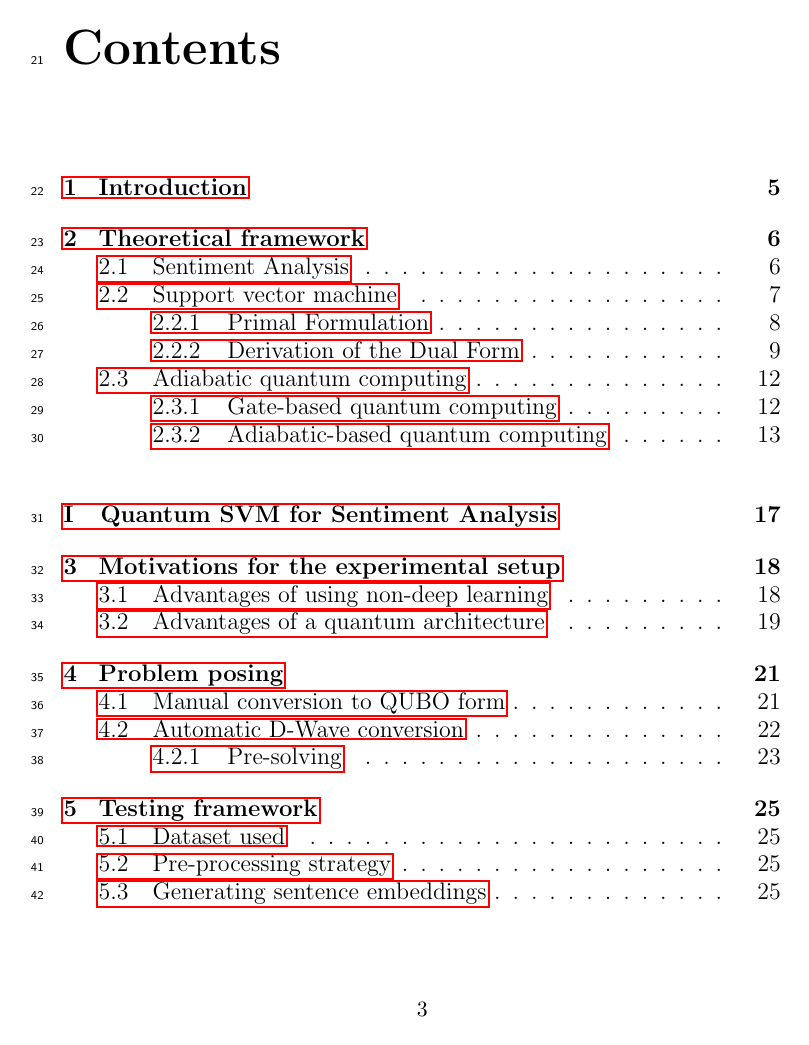
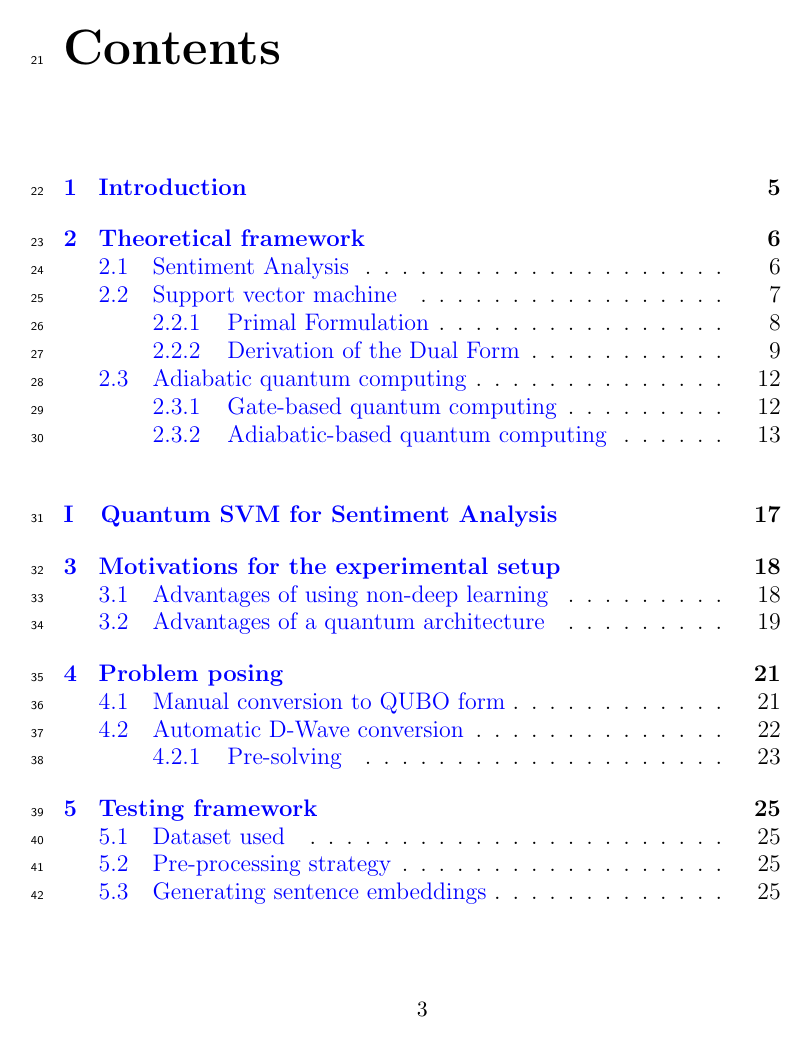
Before and after one commit to TheFlonet/qsvm4sentanalysis, a LaTeX thesis (report/thesis/main.tex): page 5 of 42. Compiled offline with pdfLaTeX.

Commit message:
Added better link visualization

```diff
--- a/report/thesis/main.tex
+++ b/report/thesis/main.tex
@@ -6,7 +6,6 @@
 \usepackage{amsmath}
 \usepackage{amsfonts}
 \newtheorem{theorem}{Theorem}[section]
-\usepackage{hyperref}
 \usepackage{multicol}
 \usepackage{graphicx}
 \usepackage{wrapfig}
@@ -17,6 +16,16 @@
 \newcommand\note[1]{\todo[inline]{#1}}
 \usepackage[style=numeric-comp]{biblatex}
 \addbibresource{bibliography.bib}
+%\usepackage[dvipsnames]{xcolor}
+\definecolor{citegreen}{rgb}{0,0.5,0.2}
+\usepackage{hyperref}
+\hypersetup{
+    colorlinks=true,
+    linkcolor=blue,
+    filecolor=magenta,
+    urlcolor=cyan,
+    citecolor=citegreen
+}
 
 \begin{document}
 
```
Also changed, not shown: 1 other file.
